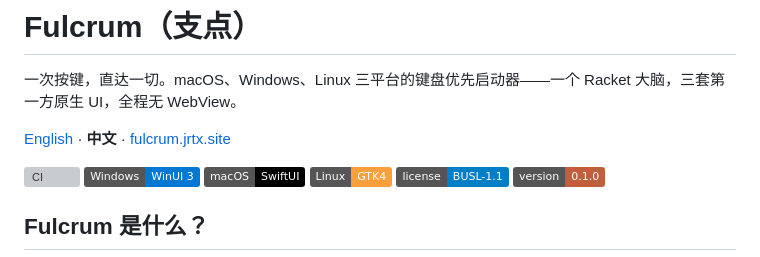
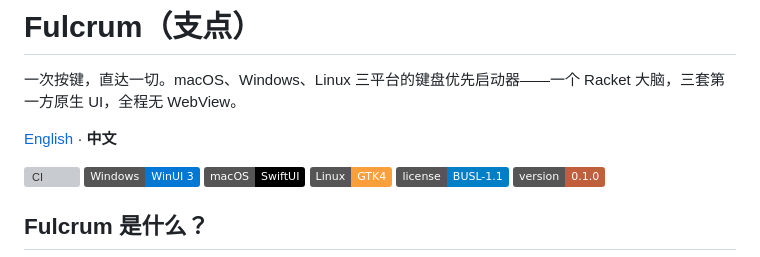
Before and after one commit to turinglambdaai/fulcrum, a Markdown page: README.zh-CN.md, the part around the change. Drawn GitHub-style; badges without logos; grey boxes are pictures that could not be loaded.

```diff
--- a/README.zh-CN.md
+++ b/README.zh-CN.md
@@ -2,7 +2,7 @@
 
 一次按键，直达一切。macOS、Windows、Linux 三平台的键盘优先启动器——一个 Racket 大脑，三套第一方原生 UI，全程无 WebView。
 
-[English](README.md) · **中文** · [fulcrum.jrtx.site](https://fulcrum.jrtx.site)
+[English](README.md) · **中文**
 
 [![CI](https://github.com/turinglambdaai/fulcrum/actions/workflows/ci.yml/badge.svg)](https://github.com/turinglambdaai/fulcrum/actions/workflows/ci.yml) ![Windows](https://img.shields.io/badge/Windows-WinUI_3-0078D4?logo=windows11&logoColor=white) ![macOS](https://img.shields.io/badge/macOS-SwiftUI-000000?logo=apple&logoColor=white) ![Linux](https://img.shields.io/badge/Linux-GTK4-F9A03C?logo=linux&logoColor=white) [![License](https://img.shields.io/badge/license-BUSL--1.1-blue)](LICENSE) ![Version](https://img.shields.io/badge/version-0.1.0-C15F3C)
 
```
Also changed, not shown: README.md (+1 -1 lines).
